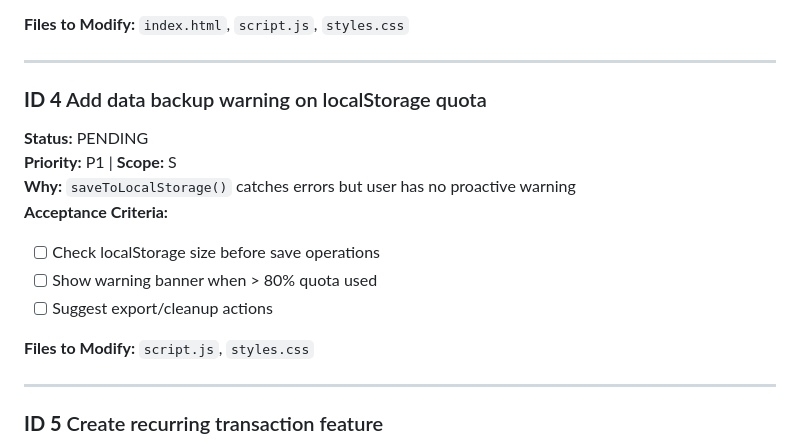
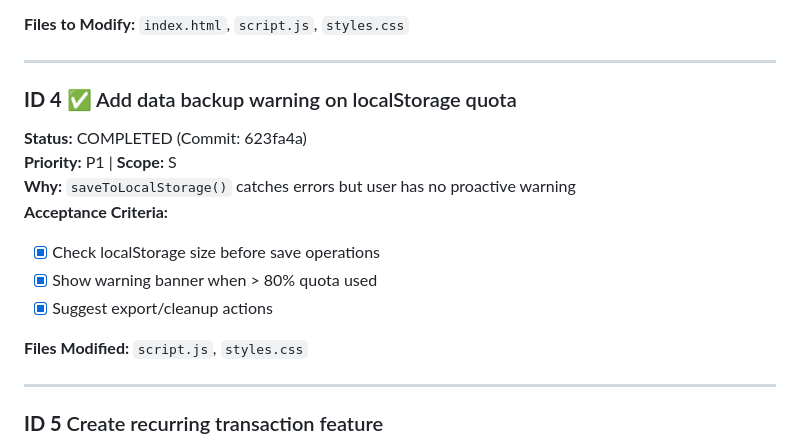
Before and after one commit to sschweitzer-cg/bucks-to-bar, a Markdown page: .github/copilot-instructions.md, the part around the change. GitHub-like rendering.

Commit message:
docs: Update TODO list - mark task #4 complete

```diff
--- a/.github/copilot-instructions.md
+++ b/.github/copilot-instructions.md
@@ -53,16 +53,16 @@ Bucks2Bar is a client-side income and expense tracker with:
 
 ---
 
-### **ID 4** Add data backup warning on localStorage quota
-**Status:** PENDING
+### **ID 4** ✅ Add data backup warning on localStorage quota
+**Status:** COMPLETED (Commit: 623fa4a)
 **Priority:** P1 | **Scope:** S
 **Why:** `saveToLocalStorage()` catches errors but user has no proactive warning
 **Acceptance Criteria:**
-- [ ] Check localStorage size before save operations
-- [ ] Show warning banner when > 80% quota used
-- [ ] Suggest export/cleanup actions
+- [x] Check localStorage size before save operations
+- [x] Show warning banner when > 80% quota used
+- [x] Suggest export/cleanup actions
 
-**Files to Modify:** `script.js`, `styles.css`
+**Files Modified:** `script.js`, `styles.css`
 
 ---
 
```
